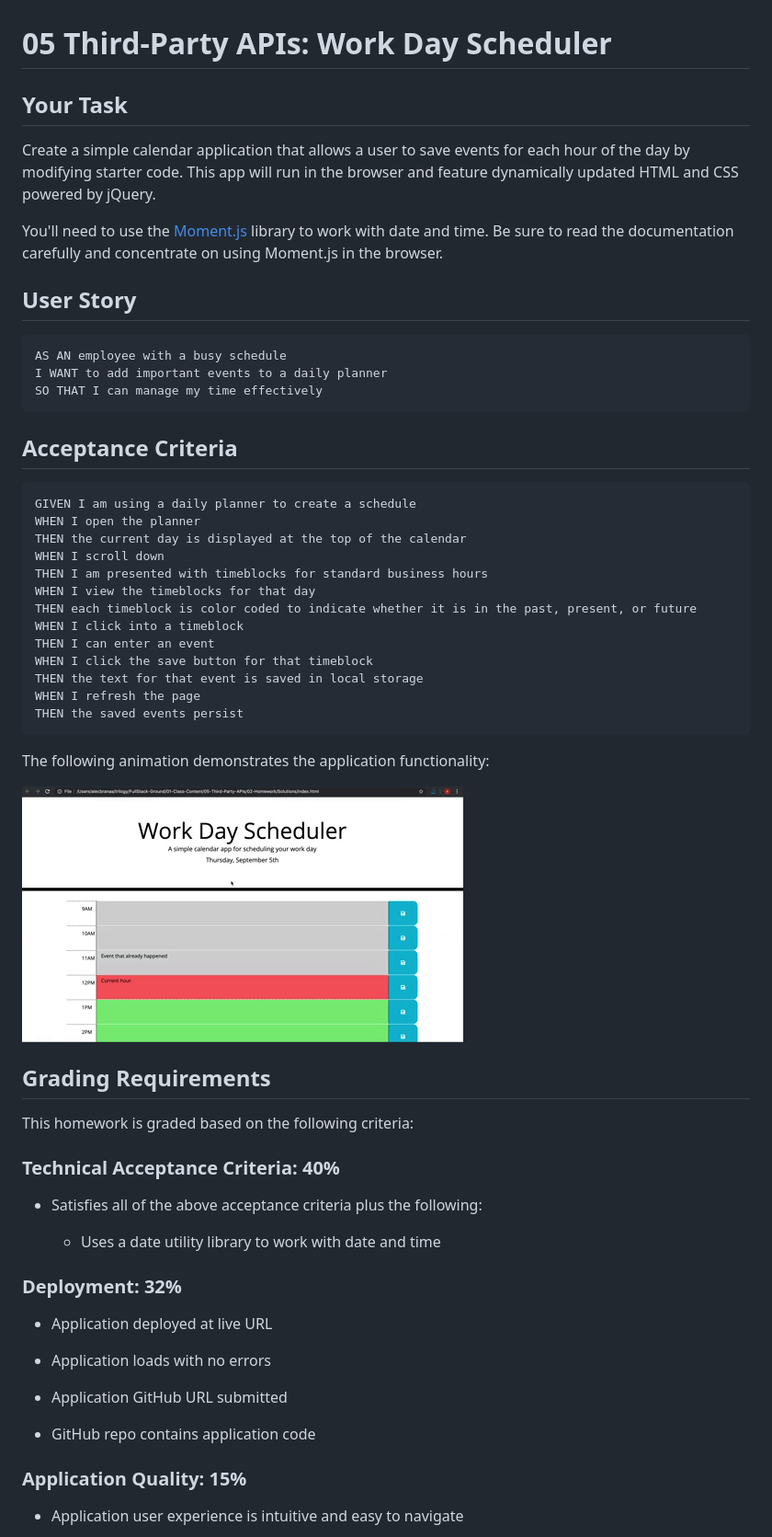
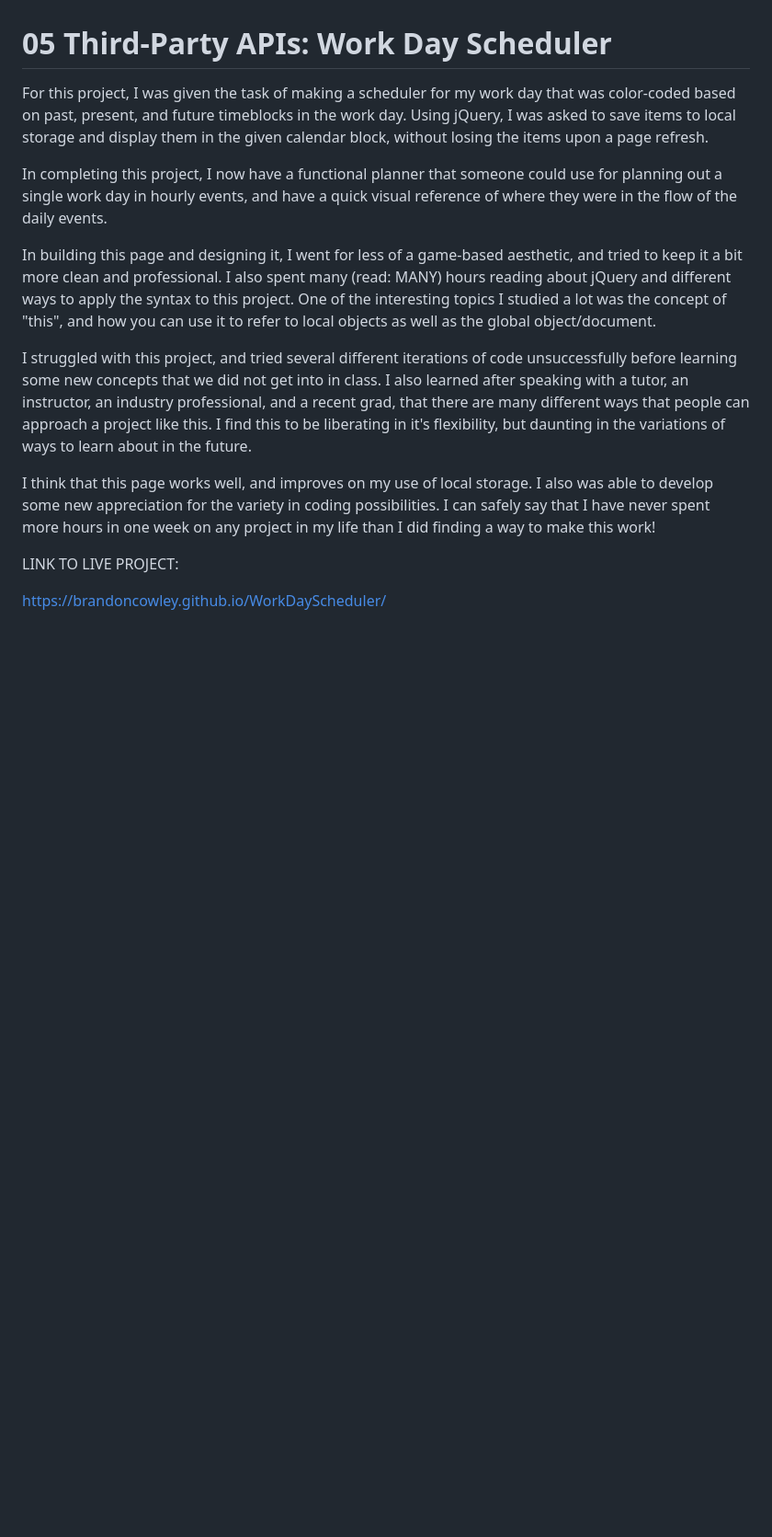
Before and after one commit to Brandoncowley/WorkDayScheduler, a Markdown page: README.md, the part around the change printed below. Shown: that part at 92% size. Rendered like a GitHub page; blank space fills up the shorter version.

Commit message:
Added ReadMe and screenshot of wesbite

````diff
--- a/README.md
+++ b/README.md
@@ -1,63 +1,16 @@
 # 05 Third-Party APIs: Work Day Scheduler
 
-## Your Task
+For this project, I was given the task of making a scheduler for my work day that was color-coded based on past, present, and future timeblocks in the work day. Using jQuery, I was asked to save items to local storage and display them in the given calendar block, without losing the items upon a page refresh.
 
-Create a simple calendar application that allows a user to save events for each hour of the day by modifying starter code. This app will run in the browser and feature dynamically updated HTML and CSS powered by jQuery.
+In completing this project, I now have a functional planner that someone could use for planning out a single work day in hourly events, and have a quick visual reference of where they were in the flow of the daily events.
 
-You'll need to use the [Moment.js](https://momentjs.com/) library to work with date and time. Be sure to read the documentation carefully and concentrate on using Moment.js in the browser.
+In building this page and designing it, I went for less of a game-based aesthetic, and tried to keep it a bit more clean and professional. I also spent many (read: MANY) hours reading about jQuery and different ways to apply the syntax to this project. One of the interesting topics I studied a lot was the concept of "this", and how you can use it to refer to local objects as well as the global object/document.
 
-## User Story
+I struggled with this project, and tried several different iterations of code unsuccessfully before learning some new concepts that we did not get into in class. I also learned after speaking with a tutor, an instructor, an industry professional, and a recent grad, that there are many different ways that people can approach a project like this. I find this to be liberating in it's flexibility, but daunting in the variations of ways to learn about in the future.
 
-```md
-AS AN employee with a busy schedule
-I WANT to add important events to a daily planner
-SO THAT I can manage my time effectively
-```
+I think that this page works well, and improves on my use of local storage. I also was able to develop some new appreciation for the variety in coding possibilities. I can safely say that I have never spent more hours in one week on any project in my life than I did finding a way to make this work!
 
-## Acceptance Criteria
+LINK TO LIVE PROJECT:
 
-```md
-GIVEN I am using a daily planner to create a schedule
-WHEN I open the planner
-THEN the current day is displayed at the top of the calendar
-WHEN I scroll down
-THEN I am presented with timeblocks for standard business hours
-WHEN I view the timeblocks for that day
-THEN each timeblock is color coded to indicate whether it is in the past, present, or future
-WHEN I click into a timeblock
-THEN I can enter an event
-WHEN I click the save button for that timeblock
-THEN the text for that event is saved in local storage
-WHEN I refresh the page
-THEN the saved events persist
-```
+https://brandoncowley.github.io/WorkDayScheduler/
 
-The following animation demonstrates the application functionality:
-
-![A user clicks on slots on the color-coded calendar and edits the events.](./Assets/05-third-party-apis-homework-demo.gif)
-
-
-## Grading Requirements
-
-This homework is graded based on the following criteria:
-
-### Technical Acceptance Criteria: 40%
-
-* Satisfies all of the above acceptance criteria plus the following:
-
-  * Uses a date utility library to work with date and time
-
-### Deployment: 32%
-
-* Application deployed at live URL
-
-* Application loads with no errors
-
-* Application GitHub URL submitted
-
-* GitHub repo contains application code
-
-### Application Quality: 15%
-
-* Application user experience is intuitive and easy to navigate
-
````
Also changed, not shown: other parts of README.md (+1 -26 lines), WebsiteScreenshot.jpg (added).
